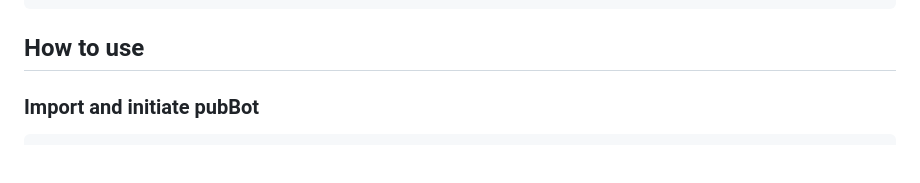
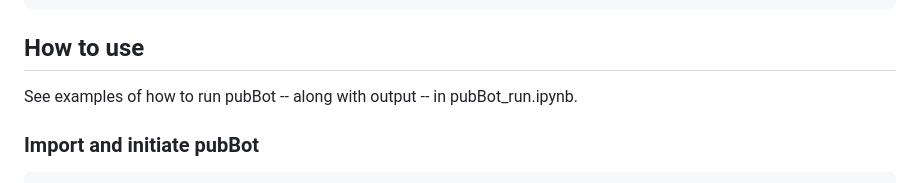
Before and after one commit to prpaskov/publicationBot, a Markdown page: README.md, the part around the change. Rendered like a GitHub page; blank space fills up the shorter version.

````diff
--- a/README.md
+++ b/README.md
@@ -41,6 +41,9 @@ pip install -r requirements.txt
 ```
 
 ## How to use
+
+See examples of how to run pubBot -- along with output -- in pubBot_run.ipynb.
+
 ### Import and initiate pubBot
 ```python
 from publicationBot import pubBot
````
